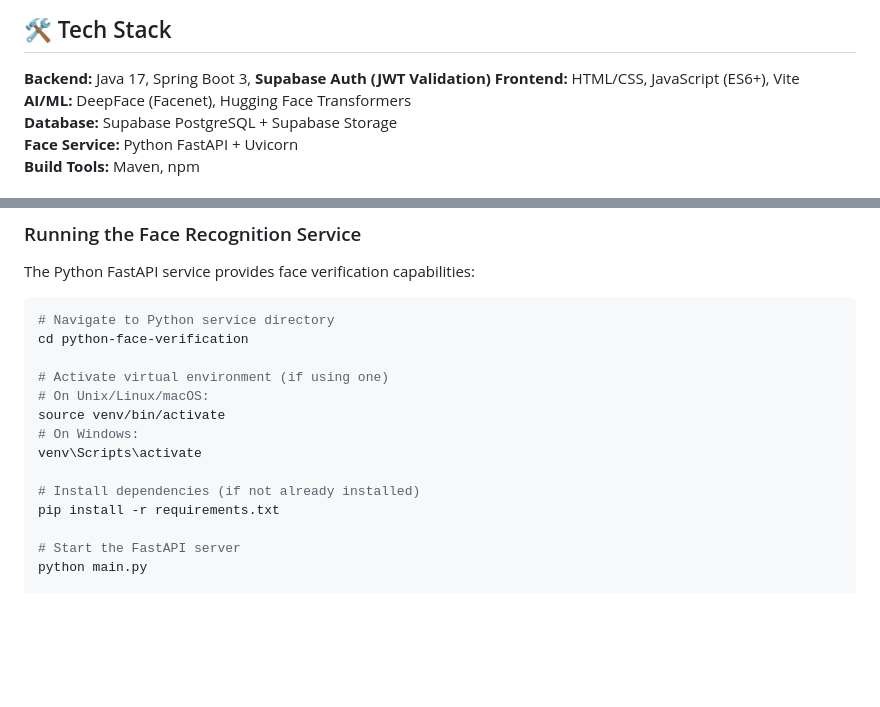
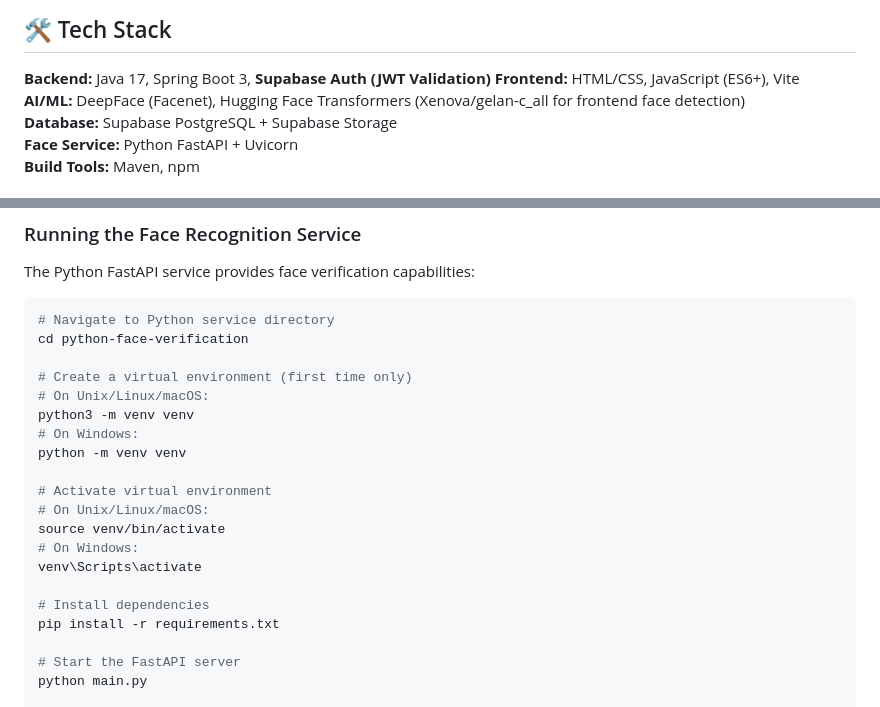
Before and after one commit to KevanSoon/CS102, a Markdown page: README.md, 2 parts joined by grey strips. GitHub-like rendering; blank space fills up the shorter version.

Commit message:
<refactor> Finalize Readme

```diff
--- a/README.md
+++ b/README.md
@@ -21,7 +21,7 @@ A modern, AI-powered attendance tracking system combining **facial recognition**
 
 **Backend:** Java 17, Spring Boot 3, **Supabase Auth (JWT Validation)**
 **Frontend:** HTML/CSS, JavaScript (ES6+), Vite
-**AI/ML:** DeepFace (Facenet), Hugging Face Transformers
+**AI/ML:** DeepFace (Facenet), Hugging Face Transformers (Xenova/gelan-c_all for frontend face detection)
 **Database:** Supabase PostgreSQL + Supabase Storage
 **Face Service:** Python FastAPI + Uvicorn
 **Build Tools:** Maven, npm
@@ -85,13 +85,19 @@ The Python FastAPI service provides face verification capabilities:
 # Navigate to Python service directory
 cd python-face-verification
 
-# Activate virtual environment (if using one)
+# Create a virtual environment (first time only)
+# On Unix/Linux/macOS:
+python3 -m venv venv
+# On Windows:
+python -m venv venv
+
+# Activate virtual environment
 # On Unix/Linux/macOS:
 source venv/bin/activate
 # On Windows:
 venv\Scripts\activate
 
-# Install dependencies (if not already installed)
+# Install dependencies
 pip install -r requirements.txt
 
 # Start the FastAPI server
```
